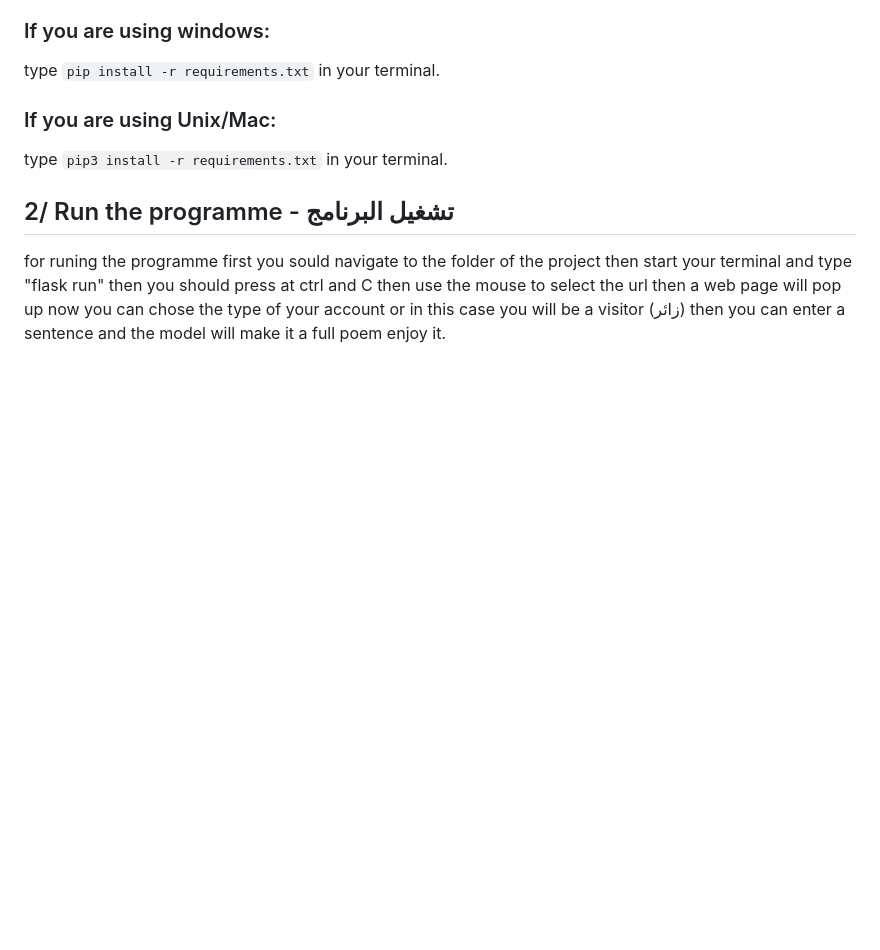
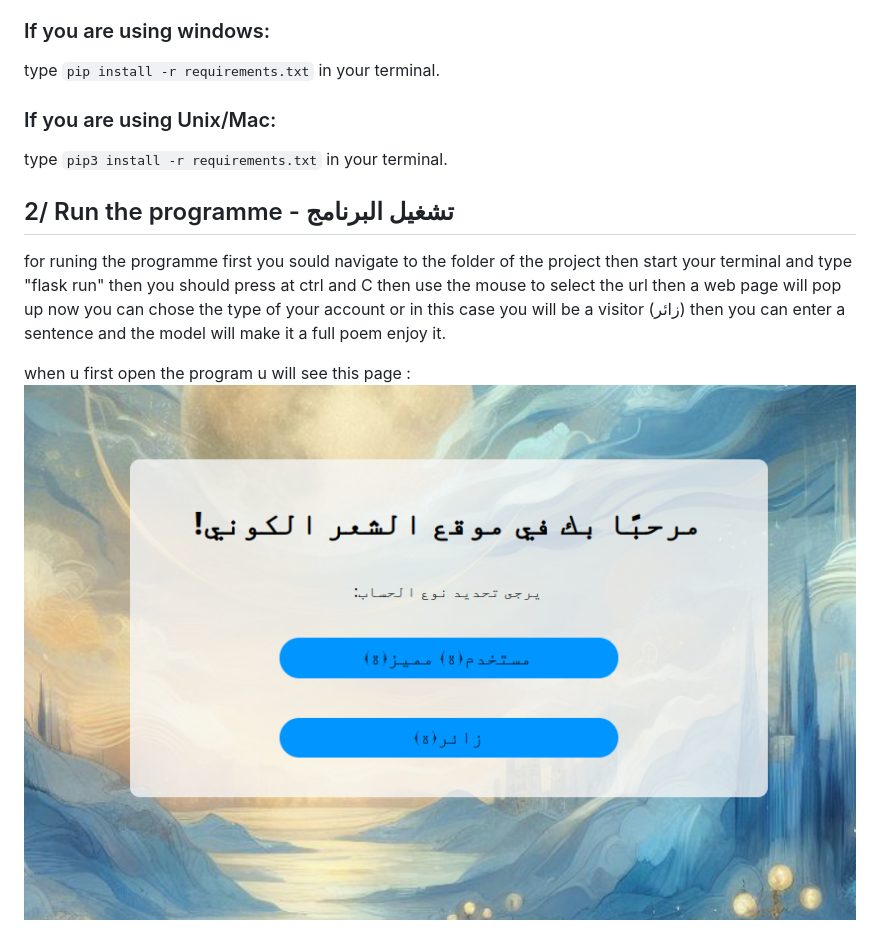
Before and after one commit to zpeteman/cosmic_verses, a Markdown page: README.md, the part around the change. GitHub-like rendering; blank space fills up the shorter version.

```diff
--- a/README.md
+++ b/README.md
@@ -38,3 +38,6 @@ type ``pip3 install -r requirements.txt`` in your terminal.
 ##  2/ Run the programme - تشغيل البرنامج
 for runing the programme first you sould navigate to the folder of the project then start your terminal and type "flask run" then you should press at ctrl and C then use the mouse to select the url then a web page will pop up
 now you can chose the type of your account or in this case you will be a visitor (زائر) then you can enter a sentence and the model will make it a full poem enjoy it.
+
+when u first open the program u will see this page :
+![Cosmic Inspiration](home.png)
```
